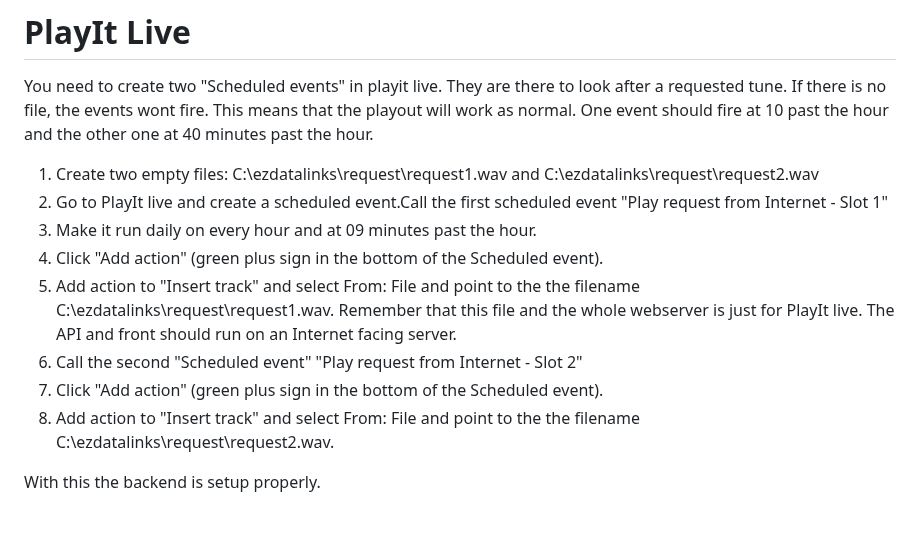
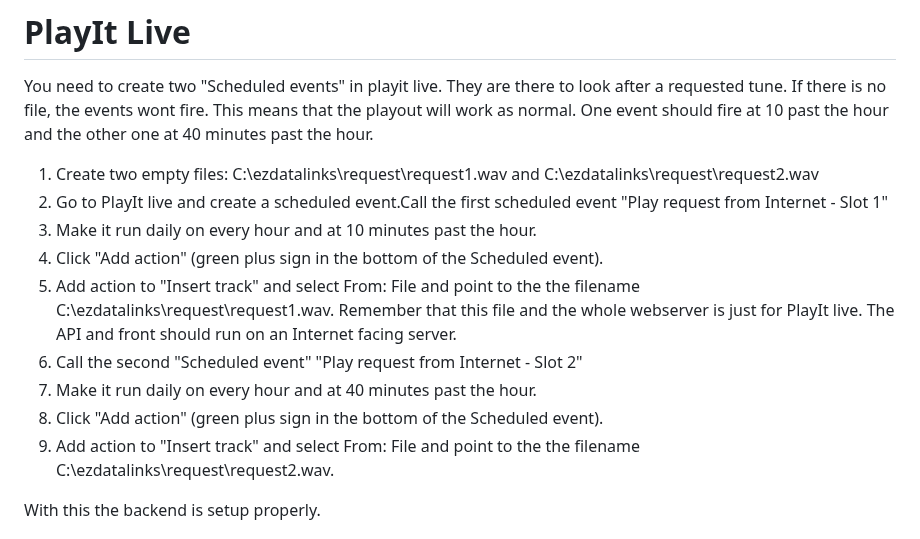
Before and after one commit to stripecat/datalinks, a Markdown page: README.md, the part around the change. Rendered like a GitHub page.

Commit message:
Wrong time for events in PIL. //EZS

```diff
--- a/README.md
+++ b/README.md
@@ -178,13 +178,14 @@ You need to create two "Scheduled events" in playit live. They are there to look
 
 1. Create two empty files: C:\ezdatalinks\request\request1.wav and C:\ezdatalinks\request\request2.wav
 2. Go to PlayIt live and create a scheduled event.Call the first scheduled event "Play request from Internet - Slot 1"
-3. Make it run daily on every hour and at 09 minutes past the hour.
+3. Make it run daily on every hour and at 10 minutes past the hour.
 4. Click "Add action" (green plus sign in the bottom of the Scheduled event).
 5. Add action to "Insert track" and select From: File and point to the the filename C:\ezdatalinks\request\request1.wav.
    Remember that this file and the whole webserver is just for PlayIt live. The API and front should run on an Internet facing server.
 6. Call the second "Scheduled event" "Play request from Internet - Slot 2"
-7. Click "Add action" (green plus sign in the bottom of the Scheduled event).
-8. Add action to "Insert track" and select From: File and point to the the filename C:\ezdatalinks\request\request2.wav.
+7. Make it run daily on every hour and at 40 minutes past the hour.
+8. Click "Add action" (green plus sign in the bottom of the Scheduled event).
+9. Add action to "Insert track" and select From: File and point to the the filename C:\ezdatalinks\request\request2.wav.
 
 With this the backend is setup properly.
 
```
